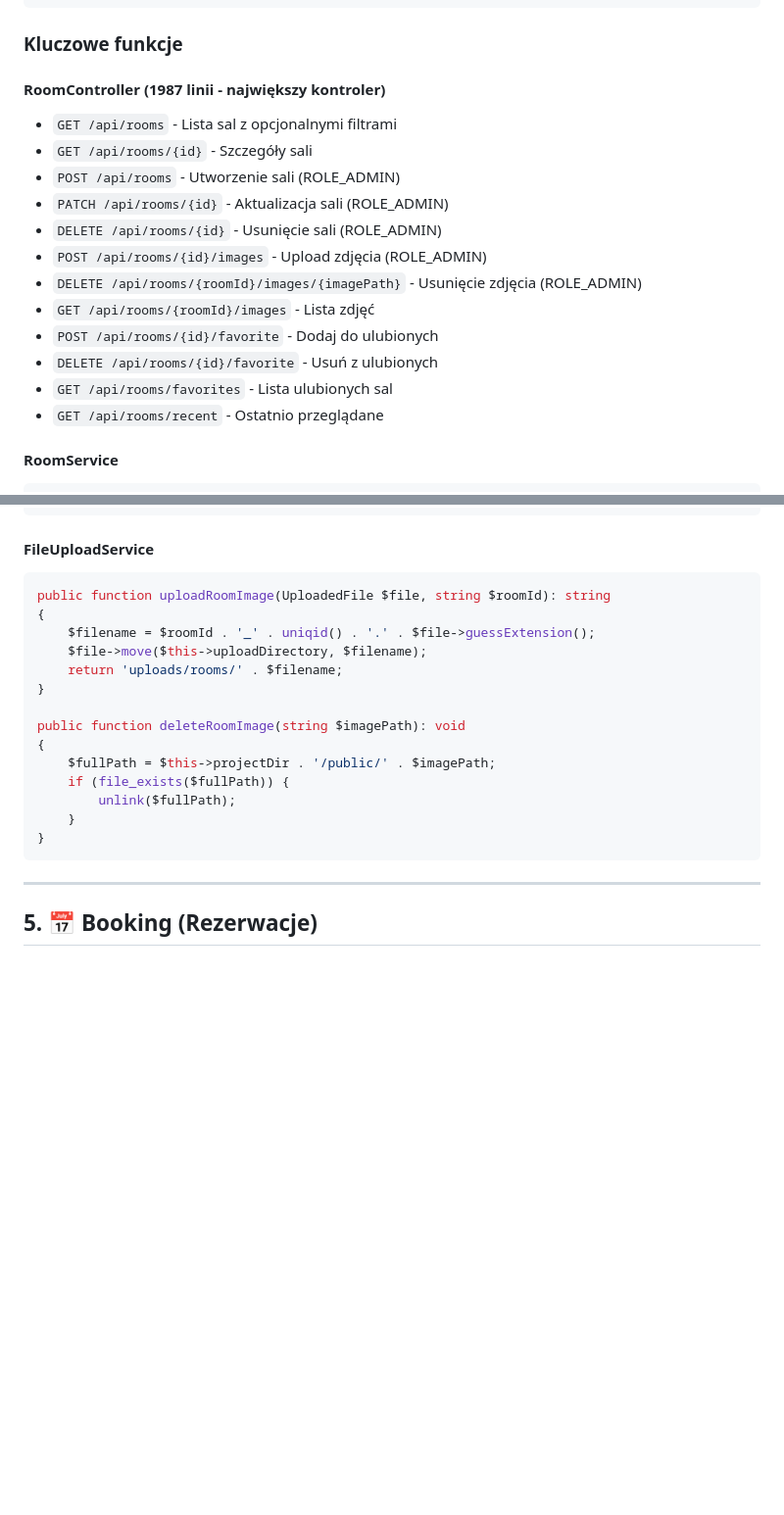
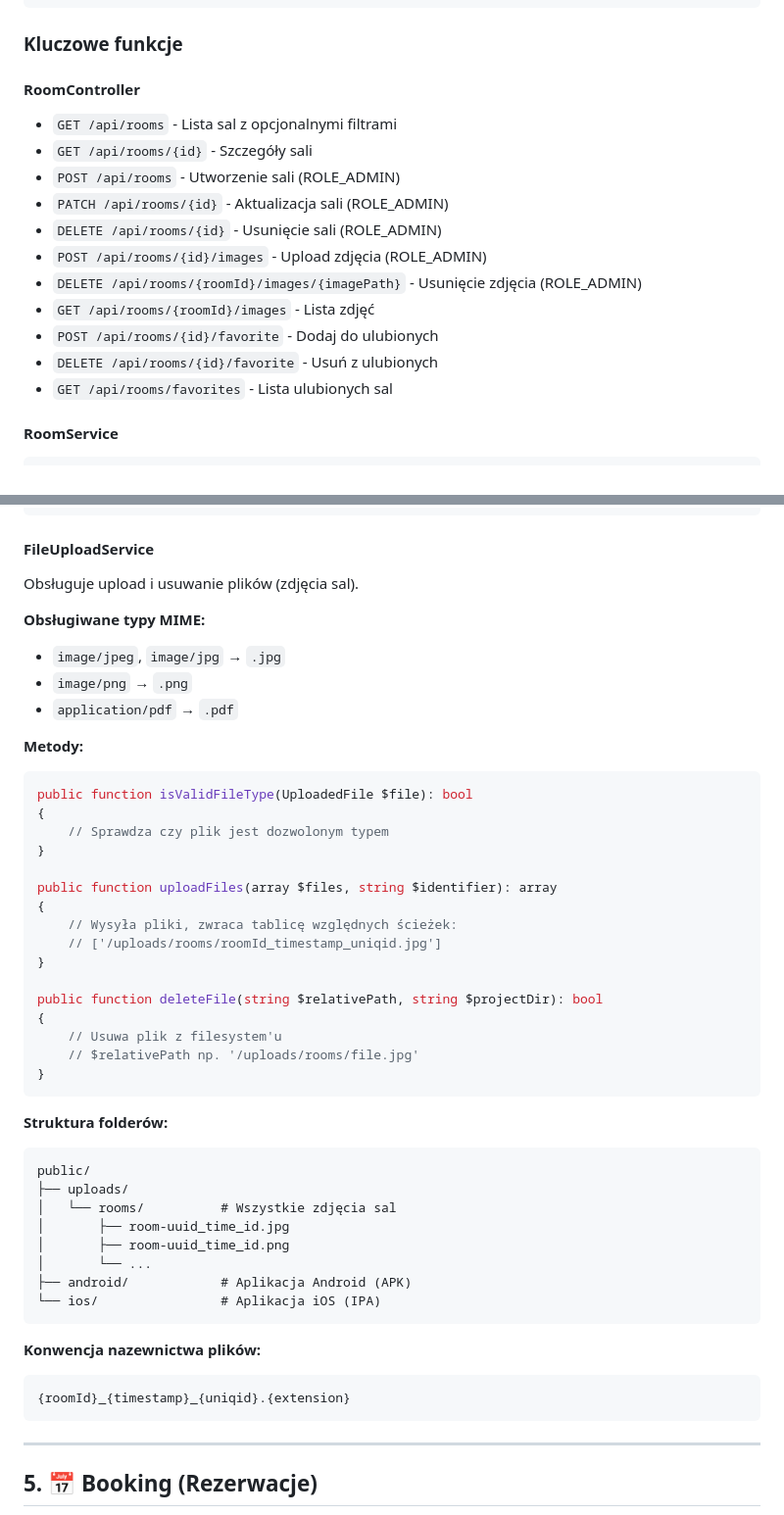
Before and after one commit to RoomCtrl/roomctrl-api, a Markdown page: docs/07-features.md, 2 parts joined by grey strips. Shown at 98% size. Drawn GitHub-style; blank space fills up the shorter version.

````diff
--- a/docs/07-features.md
+++ b/docs/07-features.md
@@ -255,7 +254,7 @@ Room/
 
 ### Kluczowe funkcje
 
-#### RoomController (1987 linii - największy kontroler)
+#### RoomController
 - `GET /api/rooms` - Lista sal z opcjonalnymi filtrami
 - `GET /api/rooms/{id}` - Szczegóły sali
 - `POST /api/rooms` - Utworzenie sali (ROLE_ADMIN)
@@ -267,7 +266,6 @@ Room/
 - `POST /api/rooms/{id}/favorite` - Dodaj do ulubionych
 - `DELETE /api/rooms/{id}/favorite` - Usuń z ulubionych
 - `GET /api/rooms/favorites` - Lista ulubionych sal
-- `GET /api/rooms/recent` - Ostatnio przeglądane
 
 #### RoomService
 ```php
@@ -307,21 +305,50 @@ public function toggleFavorite(Room $room, User $user): bool
 ```
 
 #### FileUploadService
+
+Obsługuje upload i usuwanie plików (zdjęcia sal).
+
+**Obsługiwane typy MIME:**
+- `image/jpeg`, `image/jpg` → `.jpg`
+- `image/png` → `.png`
+- `application/pdf` → `.pdf`
+
+**Metody:**
+
 ```php
-public function uploadRoomImage(UploadedFile $file, string $roomId): string
+public function isValidFileType(UploadedFile $file): bool
 {
-    $filename = $roomId . '_' . uniqid() . '.' . $file->guessExtension();
-    $file->move($this->uploadDirectory, $filename);
-    return 'uploads/rooms/' . $filename;
+    // Sprawdza czy plik jest dozwolonym typem
 }
 
-public function deleteRoomImage(string $imagePath): void
+public function uploadFiles(array $files, string $identifier): array
 {
-    $fullPath = $this->projectDir . '/public/' . $imagePath;
-    if (file_exists($fullPath)) {
-        unlink($fullPath);
-    }
+    // Wysyła pliki, zwraca tablicę względnych ścieżek:
+    // ['/uploads/rooms/roomId_timestamp_uniqid.jpg']
 }
+
+public function deleteFile(string $relativePath, string $projectDir): bool
+{
+    // Usuwa plik z filesystem'u
+    // $relativePath np. '/uploads/rooms/file.jpg'
+}
+```
+
+**Struktura folderów:**
+```
+public/
+├── uploads/
+│   └── rooms/          # Wszystkie zdjęcia sal
+│       ├── room-uuid_time_id.jpg
+│       ├── room-uuid_time_id.png
+│       └── ...
+├── android/            # Aplikacja Android (APK)
+└── ios/                # Aplikacja iOS (IPA)
+```
+
+**Konwencja nazewnictwa plików:**
+```
+{roomId}_{timestamp}_{uniqid}.{extension}
 ```
 
 ---
````
Also changed, not shown: other parts of docs/07-features.md (+110 -84 lines), docs/04-entities.md (+7 -3 lines).
